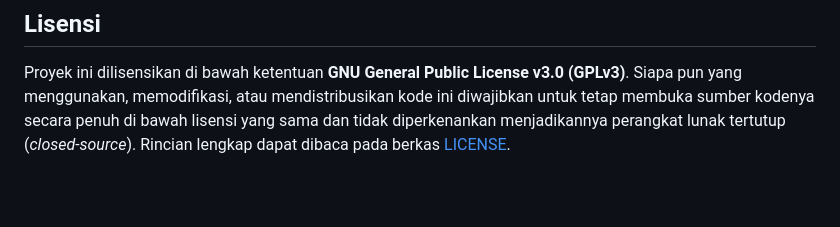
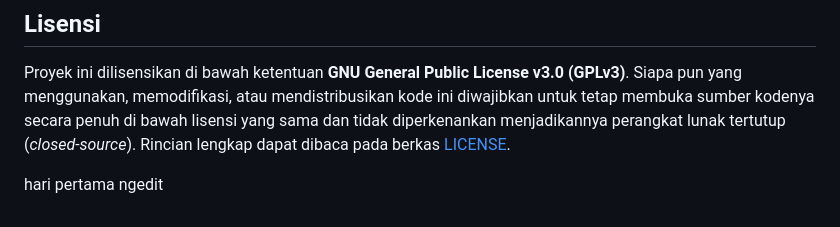
Before and after one commit to Juremenn/Itec-CTF, a Markdown page: README.md, the part around the change. Rendered like a GitHub page; blank space fills up the shorter version.

```diff
--- a/README.md
+++ b/README.md
@@ -286,3 +286,5 @@ Perintah ini memvalidasi seluruh fungsionalitas inti tanpa perlu melakukan pengu
 ## Lisensi
 
 Proyek ini dilisensikan di bawah ketentuan **GNU General Public License v3.0 (GPLv3)**. Siapa pun yang menggunakan, memodifikasi, atau mendistribusikan kode ini diwajibkan untuk tetap membuka sumber kodenya secara penuh di bawah lisensi yang sama dan tidak diperkenankan menjadikannya perangkat lunak tertutup (*closed-source*). Rincian lengkap dapat dibaca pada berkas [LICENSE](file:///home/kali/Documents/Itec-001-Practice/LICENSE).
+
+hari pertama ngedit
```
